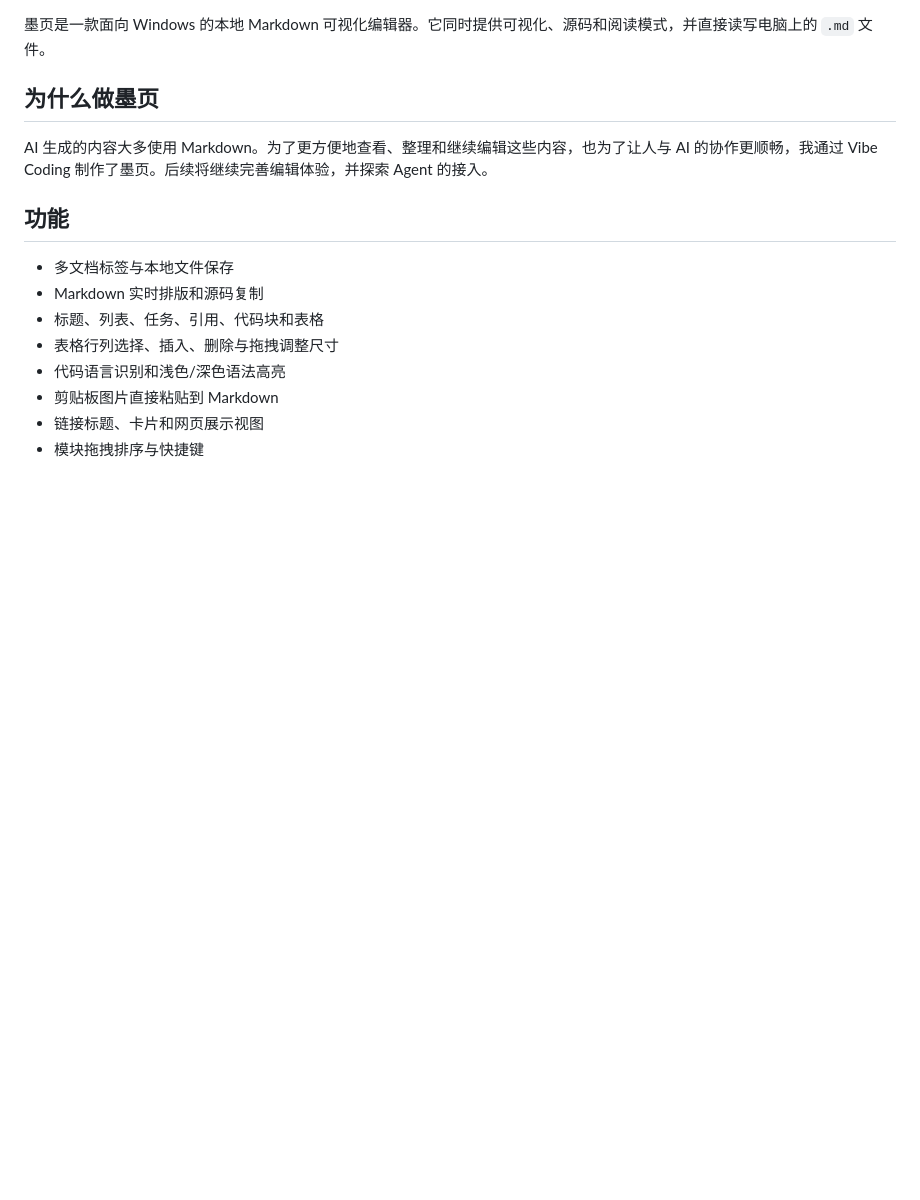
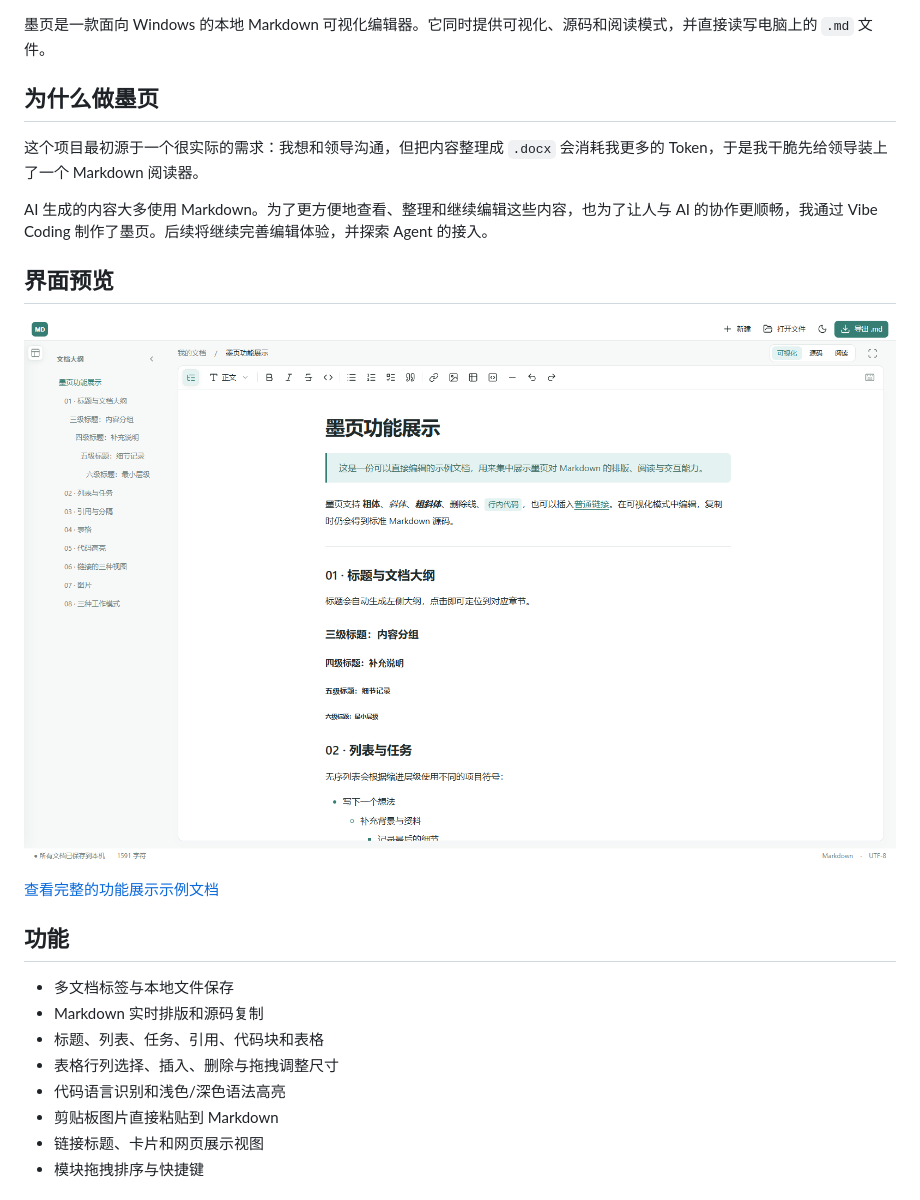
Before and after one commit to mrqf000/moye-markdown-editor, a Markdown page: README.md, the part around the change. Drawn GitHub-style; pictures changed too: docs/moye-editor-overview.png (added); blank space fills up the shorter version.

Commit message:
Add product screenshot and Markdown showcase

```diff
--- a/README.md
+++ b/README.md
@@ -4,7 +4,15 @@
 
 ## 为什么做墨页
 
+这个项目最初源于一个很实际的需求：我想和领导沟通，但把内容整理成 `.docx` 会消耗我更多的 Token，于是我干脆先给领导装上了一个 Markdown 阅读器。
+
 AI 生成的内容大多使用 Markdown。为了更方便地查看、整理和继续编辑这些内容，也为了让人与 AI 的协作更顺畅，我通过 Vibe Coding 制作了墨页。后续将继续完善编辑体验，并探索 Agent 的接入。
+
+## 界面预览
+
+![墨页 Markdown 编辑器界面](docs/moye-editor-overview.png)
+
+[查看完整的功能展示示例文档](examples/墨页功能展示.md)
 
 ## 功能
 
```
Also changed, not shown: examples/墨页功能展示.md (added, +112 -0 lines), 2 other files.
